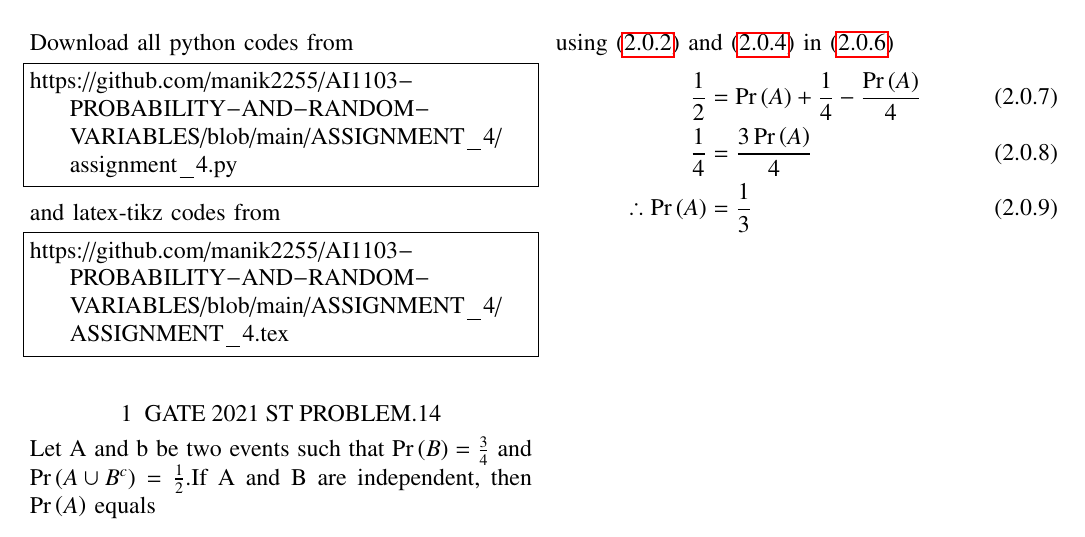
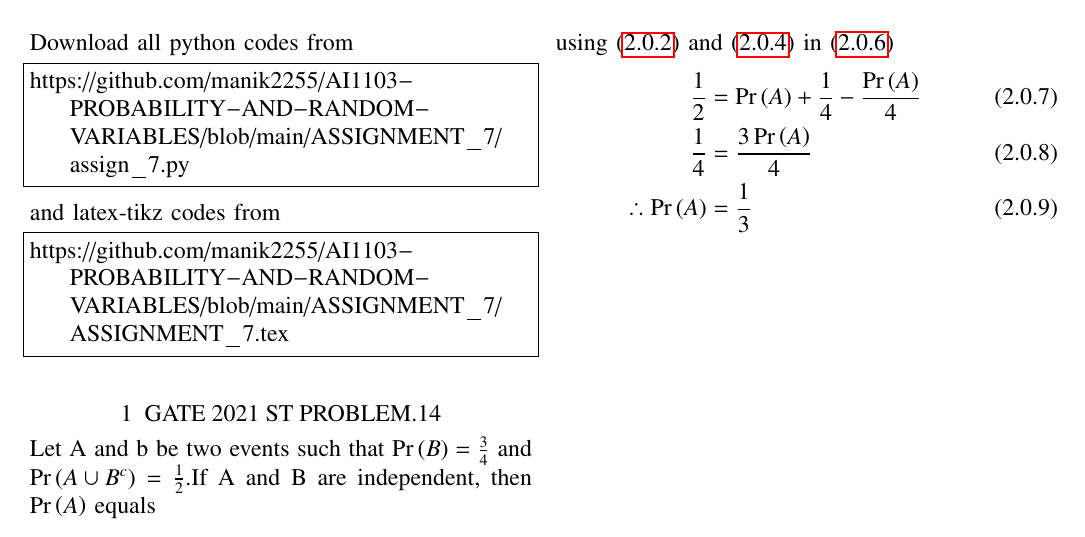
Before and after one commit to manik2255/AI1103-PROBABILITY-AND-RANDOM-VARIABLES, a LaTeX problem sheet (ASSIGNMENT_7/ASSIGNMENT_7.tex): part of the page, cut so that both start at the same text. Compiled offline with pdfLaTeX.

Commit message:
Update ASSIGNMENT_7.tex

```diff
--- a/ASSIGNMENT_7/ASSIGNMENT_7.tex
+++ b/ASSIGNMENT_7/ASSIGNMENT_7.tex
@@ -115,13 +115,13 @@ columns=fullflexible
 \renewcommand{\thetable}{\theenumi}
 Download all python codes from
 \begin{lstlisting}
-https://github.com/manik2255/AI1103-PROBABILITY-AND-RANDOM-VARIABLES/blob/main/ASSIGNMENT_4/assignment_4.py
+https://github.com/manik2255/AI1103-PROBABILITY-AND-RANDOM-VARIABLES/blob/main/ASSIGNMENT_7/assign_7.py
 \end{lstlisting}
 %
 and latex-tikz codes from
 %
 \begin{lstlisting}
-https://github.com/manik2255/AI1103-PROBABILITY-AND-RANDOM-VARIABLES/blob/main/ASSIGNMENT_4/ASSIGNMENT_4.tex
+https://github.com/manik2255/AI1103-PROBABILITY-AND-RANDOM-VARIABLES/blob/main/ASSIGNMENT_7/ASSIGNMENT_7.tex
 \end{lstlisting}
 \section{GATE 2021 ST PROBLEM.14}
 
```
Also changed, not shown: ASSIGNMENT_7/ASSIGNMENT_7.tex (2 more changed lines).
